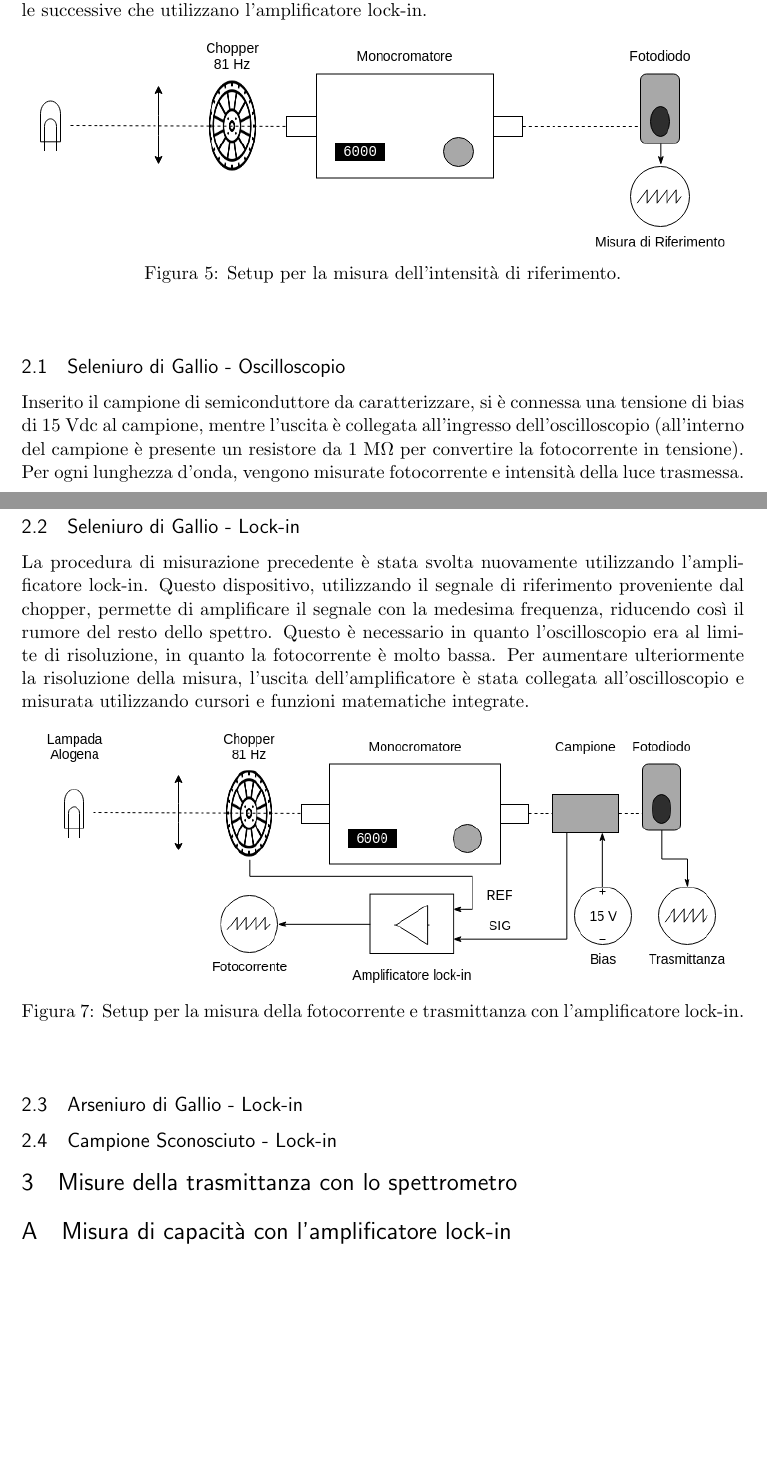
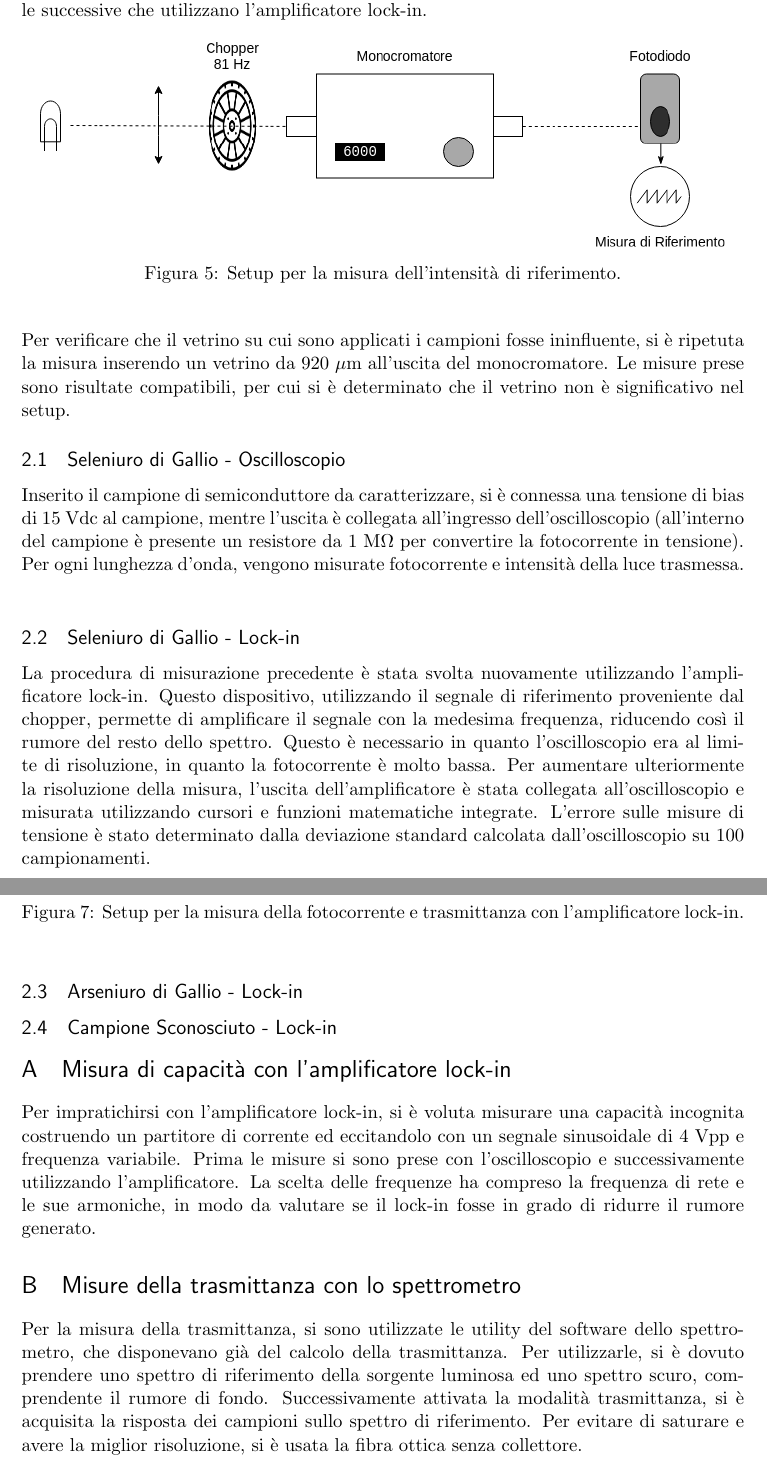
Before and after one commit to albydnc/labStruttura, a LaTeX document (relazione.tex): two parts of pages 4 and 5 of 5 before the commit and two parts of pages 4 and 5 of 6 after it, joined at a grey line, cut so that both start at the same text, the shorter picture padded with empty space. Compiled offline with pdfLaTeX.

Commit message:
aggiornamento relazione

```diff
--- a/relazione.tex
+++ b/relazione.tex
@@ -111,6 +111,7 @@ L'inserimento del chopper, il cui scopo è la modulazione del fascio ad una freq
 \caption{Setup per la misura dell'intensità di riferimento.}
 \end{center}
 \end{figure}
+\\Per verificare che il vetrino su cui sono applicati i campioni fosse ininfluente, si è ripetuta la misura inserendo un vetrino da 920 $\mu$m all'uscita del monocromatore. Le misure prese sono risultate compatibili, per cui si è determinato che il vetrino non è significativo nel setup.
 \subsection{Seleniuro di Gallio - Oscilloscopio}
 Inserito il campione di semiconduttore da caratterizzare, si è connessa una tensione di bias di 15 Vdc al campione, mentre l'uscita è collegata all'ingresso dell'oscilloscopio (all'interno del campione è presente un resistore da 1 M$\Omega$ per convertire la fotocorrente in tensione). Per ogni lunghezza d'onda, vengono misurate fotocorrente e intensità della luce trasmessa.
 \begin{figure}[h!]
@@ -121,7 +122,7 @@ Inserito il campione di semiconduttore da caratterizzare, si è connessa una ten
 \end{figure}
 
 \subsection{Seleniuro di Gallio - Lock-in}
-La procedura di misurazione precedente è stata svolta nuovamente utilizzando l'amplificatore lock-in. Questo dispositivo, utilizzando il segnale di riferimento proveniente dal chopper, permette di amplificare il segnale con la medesima frequenza, riducendo così il rumore del resto dello spettro. Questo è necessario in quanto l'oscilloscopio era al limite di risoluzione, in quanto la fotocorrente è molto bassa. Per aumentare ulteriormente la risoluzione della misura, l'uscita dell'amplificatore è stata collegata all'oscilloscopio e misurata utilizzando cursori e funzioni matematiche integrate.
+La procedura di misurazione precedente è stata svolta nuovamente utilizzando l'amplificatore lock-in. Questo dispositivo, utilizzando il segnale di riferimento proveniente dal chopper, permette di amplificare il segnale con la medesima frequenza, riducendo così il rumore del resto dello spettro. Questo è necessario in quanto l'oscilloscopio era al limite di risoluzione, in quanto la fotocorrente è molto bassa. Per aumentare ulteriormente la risoluzione della misura, l'uscita dell'amplificatore è stata collegata all'oscilloscopio e misurata utilizzando cursori e funzioni matematiche integrate. L'errore sulle misure di tensione è stato determinato dalla deviazione standard calcolata dall'oscilloscopio su 100 campionamenti.
 \begin{figure}[h!]
 \begin{center}
 \includegraphics[width=400px]{img/foto_lock.png}
@@ -132,10 +133,11 @@ La procedura di misurazione precedente è stata svolta nuovamente utilizzando l'
 
 \subsection{Campione Sconosciuto - Lock-in}
 
-\section{Misure della trasmittanza con lo spettrometro}
-
 \appendix
 \section{Misura di capacità con l'amplificatore lock-in}
+Per impratichirsi con l'amplificatore lock-in, si è voluta misurare una capacità incognita costruendo un partitore di corrente ed eccitandolo con un segnale sinusoidale di 4 Vpp e frequenza variabile. Prima le misure si sono prese con l'oscilloscopio e successivamente utilizzando l'amplificatore. La scelta delle frequenze ha compreso la frequenza di rete e le sue armoniche, in modo da valutare se il lock-in fosse in grado di ridurre il rumore generato.
+\section{Misure della trasmittanza con lo spettrometro}
+Per la misura della trasmittanza, si sono utilizzate le utility del software dello spettrometro, che disponevano già del calcolo della trasmittanza. Per utilizzarle, si è dovuto prendere uno spettro di riferimento della sorgente luminosa ed uno spettro scuro, comprendente il rumore di fondo. Successivamente attivata la modalità trasmittanza, si è acquisita la risposta dei campioni sullo spettro di riferimento. Per evitare di saturare e avere la miglior risoluzione, si è usata la fibra ottica senza collettore.
 \section{Dati e regressioni per la calibrazione}
 \subsection{Spettrometro}
 \subsection{Monocromatore}
```
Also changed, not shown: relazione.pdf, 4 other files.
